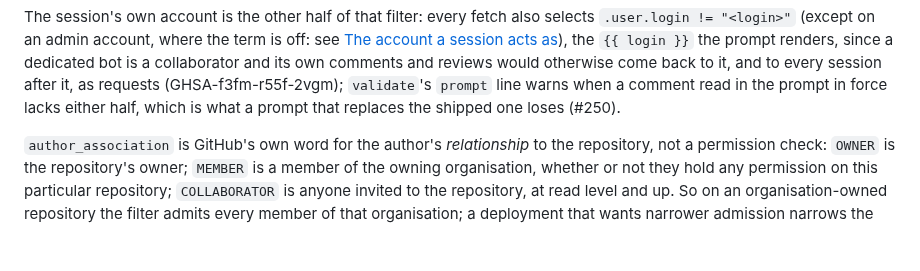
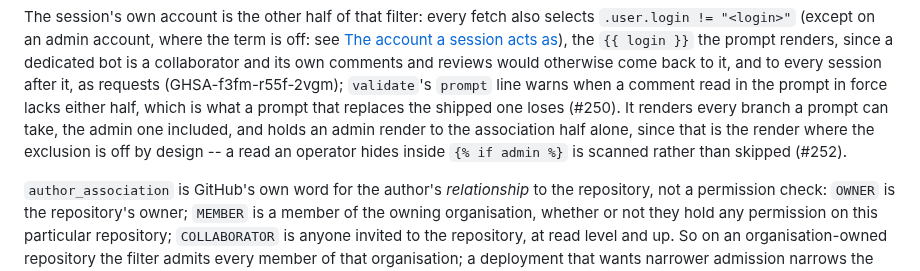
Before and after one commit to jleavers/issuebot, a Markdown page: docs/security-model.md, the part around the change. Drawn GitHub-style; blank space fills up the shorter version.

```diff
--- a/docs/security-model.md
+++ b/docs/security-model.md
@@ -207,7 +207,10 @@ renders, since a dedicated bot is a
 collaborator and its own comments and reviews would otherwise come back to it, and to every
 session after it, as requests (GHSA-f3fm-r55f-2vgm); `validate`'s `prompt` line warns when a
 comment read in the prompt in force lacks either half, which is what a prompt that replaces
-the shipped one loses (#250).
+the shipped one loses (#250). It renders every branch a prompt can take, the admin one
+included, and holds an admin render to the association half alone, since that is the render
+where the exclusion is off by design -- a read an operator hides inside `{% if admin %}` is
+scanned rather than skipped (#252).
 
 `author_association` is GitHub's own word for the author's *relationship* to the repository,
 not a permission check: `OWNER` is the repository's owner; `MEMBER` is a member of the owning
```
Also changed, not shown: docs/package-layout.md (+23 -5 lines).
